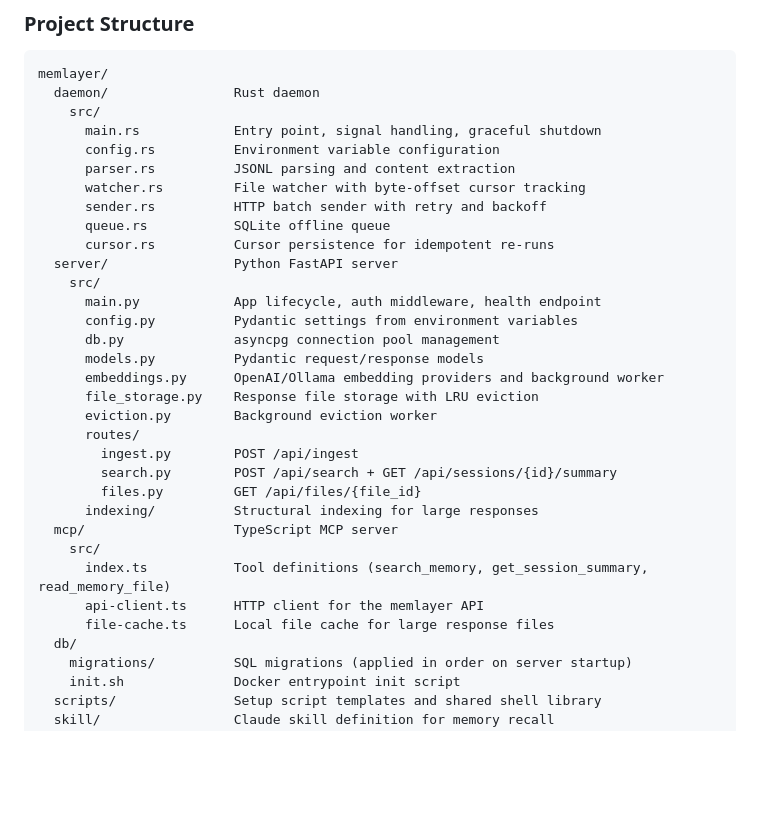
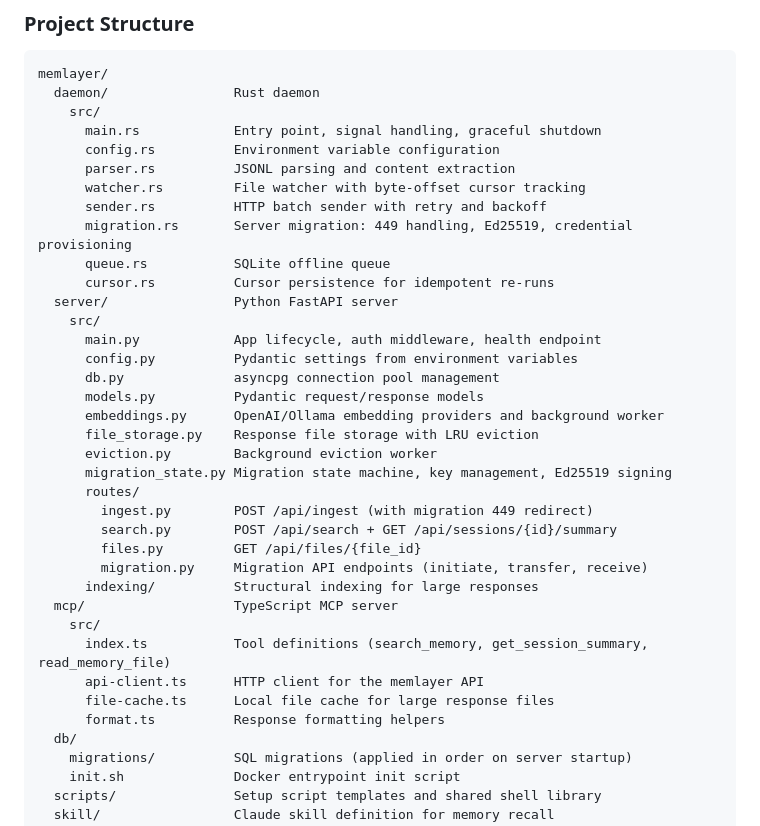
Before and after one commit to mikeydotio/memlayer, a Markdown page: README.md, the part around one of its changes. Drawn GitHub-style; blank space fills up the shorter version.

```diff
--- a/README.md
+++ b/README.md
@@ -922,6 +947,7 @@ memlayer/
       parser.rs          JSONL parsing and content extraction
       watcher.rs         File watcher with byte-offset cursor tracking
       sender.rs          HTTP batch sender with retry and backoff
+      migration.rs       Server migration: 449 handling, Ed25519, credential provisioning
       queue.rs           SQLite offline queue
       cursor.rs          Cursor persistence for idempotent re-runs
   server/                Python FastAPI server
@@ -933,16 +959,19 @@ memlayer/
       embeddings.py      OpenAI/Ollama embedding providers and background worker
       file_storage.py    Response file storage with LRU eviction
       eviction.py        Background eviction worker
+      migration_state.py Migration state machine, key management, Ed25519 signing
       routes/
-        ingest.py        POST /api/ingest
+        ingest.py        POST /api/ingest (with migration 449 redirect)
         search.py        POST /api/search + GET /api/sessions/{id}/summary
         files.py         GET /api/files/{file_id}
+        migration.py     Migration API endpoints (initiate, transfer, receive)
       indexing/          Structural indexing for large responses
   mcp/                   TypeScript MCP server
     src/
       index.ts           Tool definitions (search_memory, get_session_summary, read_memory_file)
       api-client.ts      HTTP client for the memlayer API
       file-cache.ts      Local file cache for large response files
+      format.ts          Response formatting helpers
   db/
     migrations/          SQL migrations (applied in order on server startup)
     init.sh              Docker entrypoint init script
```
Also changed, not shown: other parts of README.md (+39 -1 lines).
